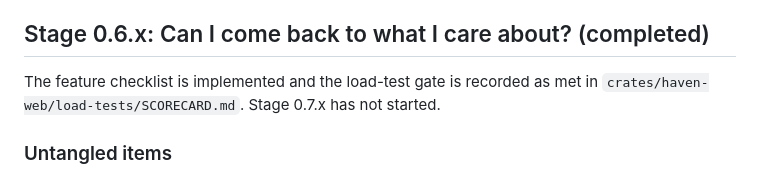
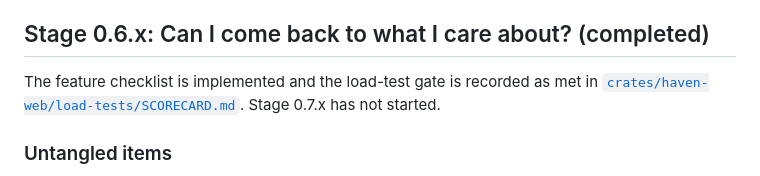
Before and after one commit to Phastboy/haven, a Markdown page: docs/JOURNEY.md, the part around the change. Rendered like a GitHub page.

Commit message:
docs: fix SCORECARD.md link in journey

```diff
--- a/docs/JOURNEY.md
+++ b/docs/JOURNEY.md
@@ -84,7 +84,7 @@ An offer can receive a meaningful response from another person, and the system m
 
 ## Stage 0.6.x: Can I come back to what I care about? (completed)
 
-The feature checklist is implemented and the load-test gate is recorded as met in `crates/haven-web/load-tests/SCORECARD.md`. Stage 0.7.x has not started.
+The feature checklist is implemented and the load-test gate is recorded as met in [`crates/haven-web/load-tests/SCORECARD.md`](../expts/rust/crates/haven-web/load-tests/SCORECARD.md). Stage 0.7.x has not started.
 
 ### Untangled items
 
```
